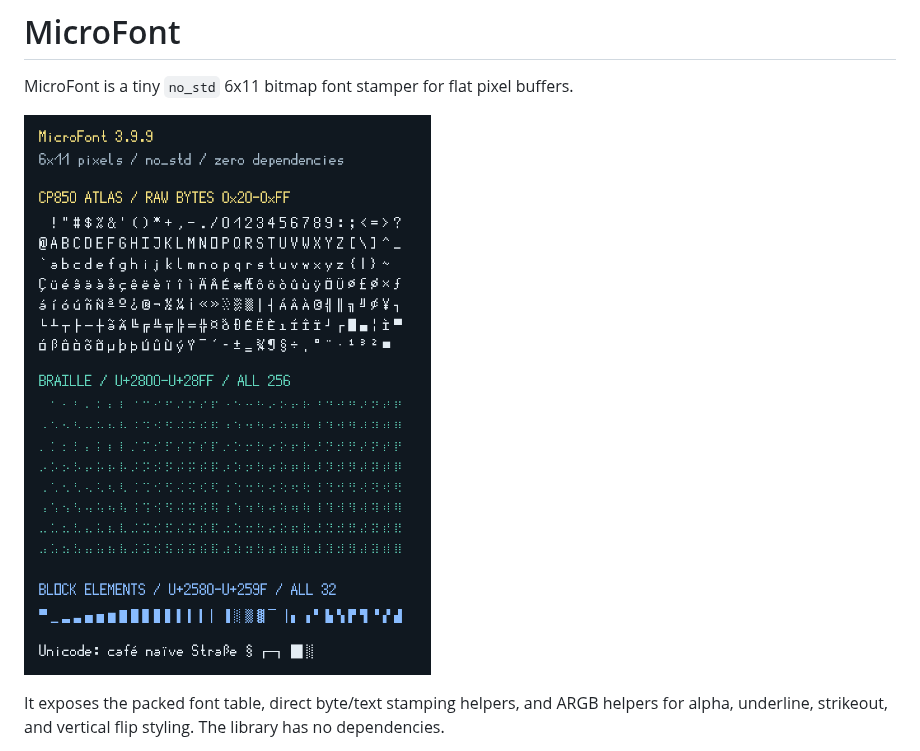
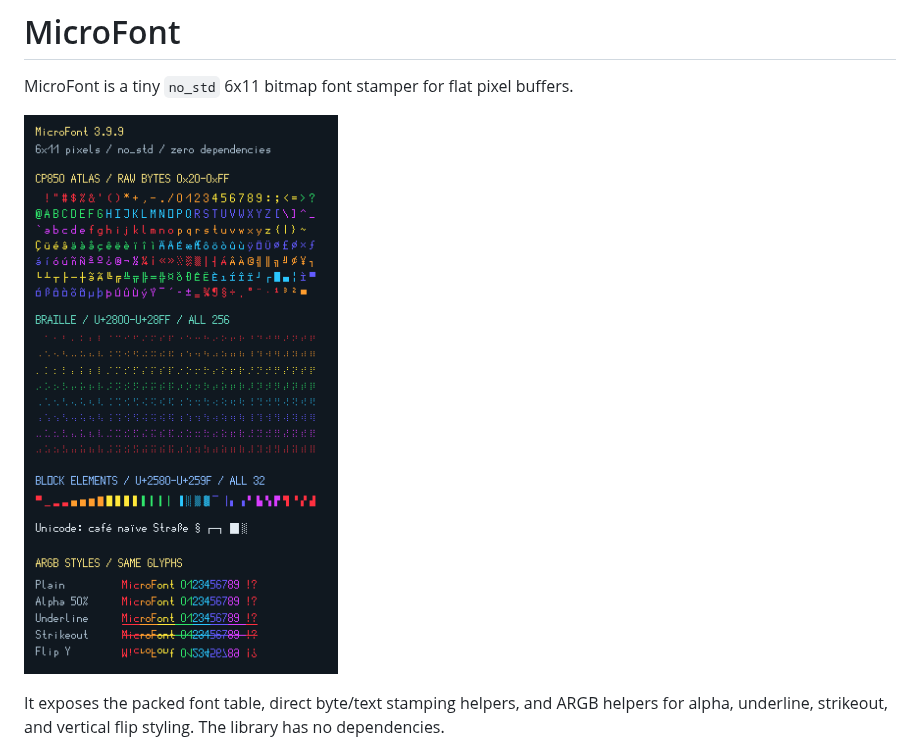
Before and after one commit to t4ce/MicroFont, a Markdown page: README.md, the part around the change. Rendered like a GitHub page; pictures changed too: docs/font-atlas.png.

Commit message:
Enhance font atlas with rainbow colors and ARGB style samples

```diff
--- a/README.md
+++ b/README.md
@@ -2,7 +2,7 @@
 
 MicroFont is a tiny `no_std` 6x11 bitmap font stamper for flat pixel buffers.
 
-![MicroFont 3.9.9: CP850 atlas, Braille, and block elements](https://raw.githubusercontent.com/t4ce/MicroFont/v3.9.9/docs/font-atlas.png)
+![MicroFont 3.9.9: color CP850 atlas, Braille, block elements, and ARGB styles](https://raw.githubusercontent.com/t4ce/MicroFont/true/docs/font-atlas.png)
 
 It exposes the packed font table, direct byte/text stamping helpers, and ARGB helpers for alpha, underline, strikeout, and vertical flip styling. The library has no dependencies.
 
```
Also changed, not shown: 1 other file.
